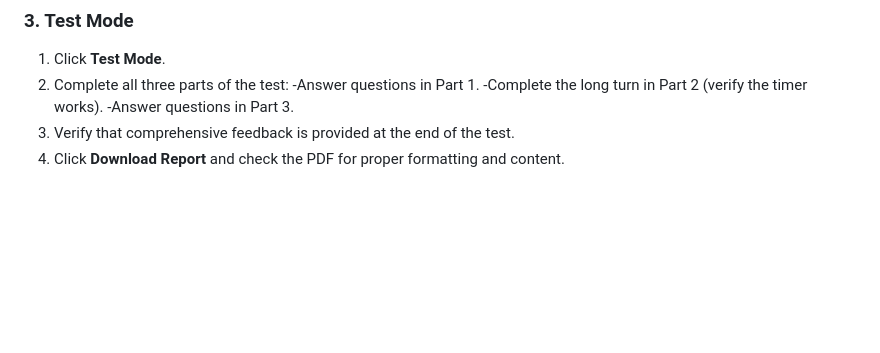
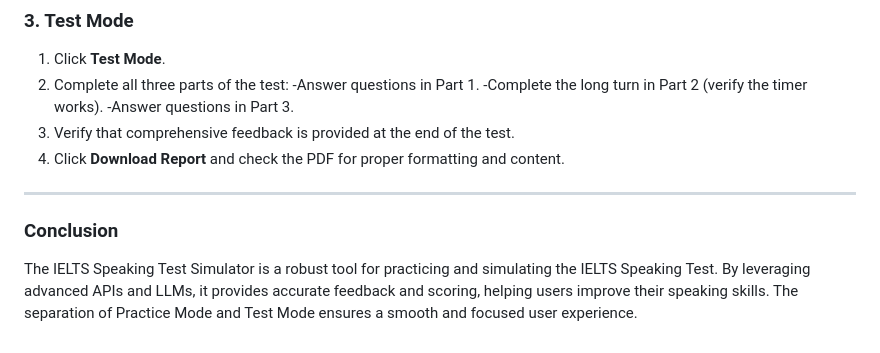
Before and after one commit to SonOfTchalla/ielts-simulator, a Markdown page: README.md, the part around the change. Drawn GitHub-style; blank space fills up the shorter version.

Commit message:
Add conclusion

```diff
--- a/README.md
+++ b/README.md
@@ -133,3 +133,8 @@ How to Test
 -Answer questions in Part 3.
 3. Verify that comprehensive feedback is provided at the end of the test.
 4. Click **Download Report** and check the PDF for proper formatting and content.
+
+---
+
+### Conclusion
+The IELTS Speaking Test Simulator is a robust tool for practicing and simulating the IELTS Speaking Test. By leveraging advanced APIs and LLMs, it provides accurate feedback and scoring, helping users improve their speaking skills. The separation of Practice Mode and Test Mode ensures a smooth and focused user experience.
```
